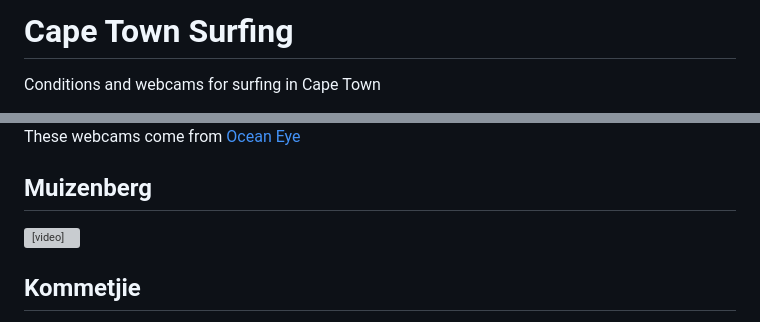
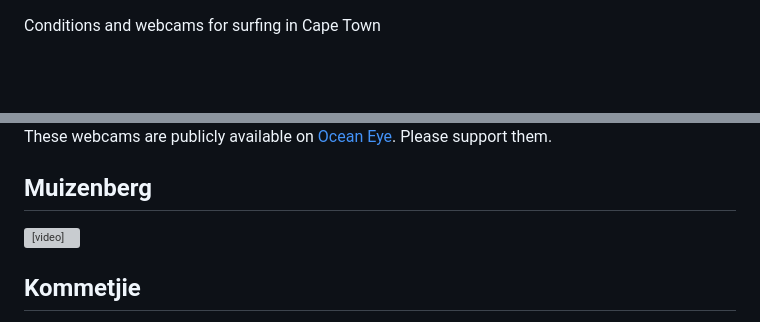
Before and after one commit to chrismailer/surfing, a Markdown page: README.md, 2 parts joined by grey strips. Drawn GitHub-style; blank space fills up the shorter version; grey boxes are pictures that could not be loaded.

```diff
--- a/README.md
+++ b/README.md
@@ -1,3 +1,2 @@
-# Cape Town Surfing
 Conditions and webcams for surfing in Cape Town
 
@@ -12,7 +14,7 @@ Conditions and webcams for surfing in Cape Town
     </div>
 </div>
 
-These webcams come from [Ocean Eye](https://oceaneye.co.za)
+These webcams are publicly available on [Ocean Eye](https://oceaneye.co.za). Please support them.
 
 ## Muizenberg
 <div class="row mt-3">
```
Also changed, not shown: other parts of README.md (+10 -7 lines).
